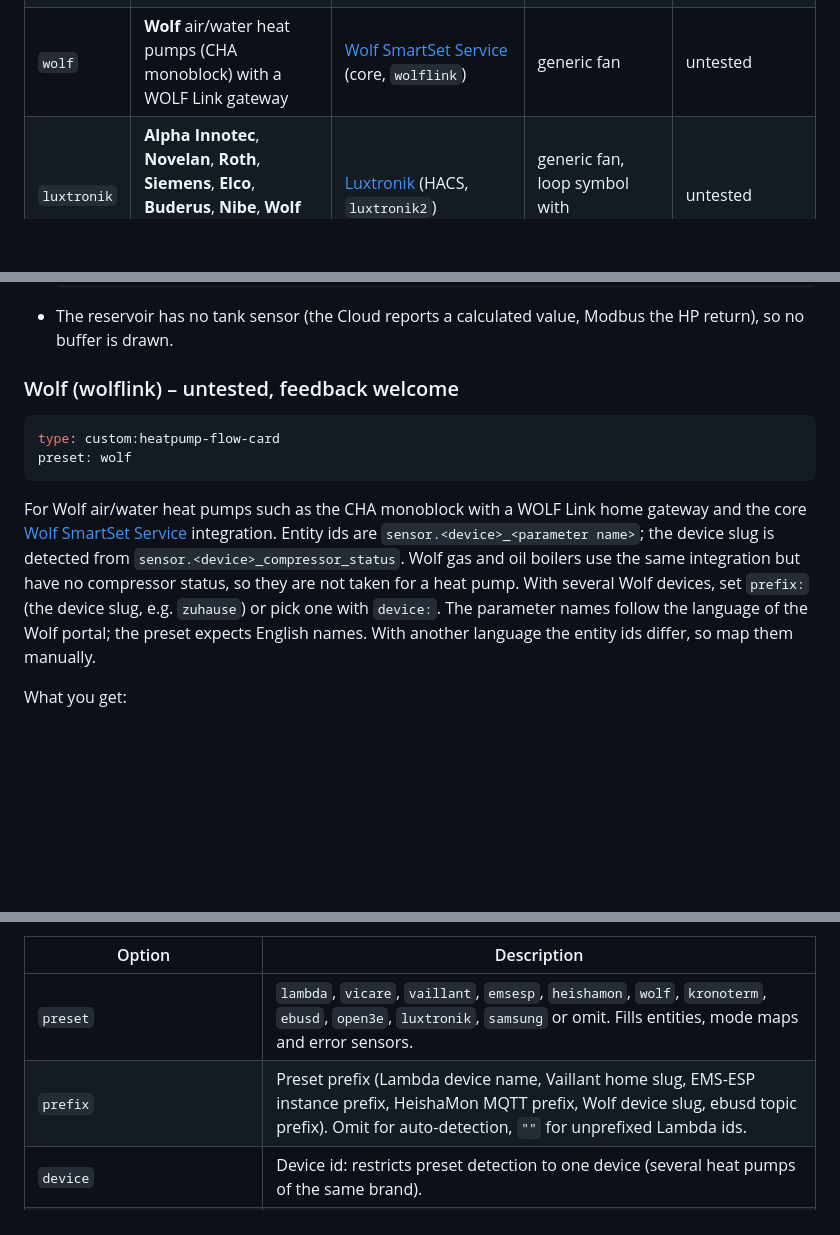
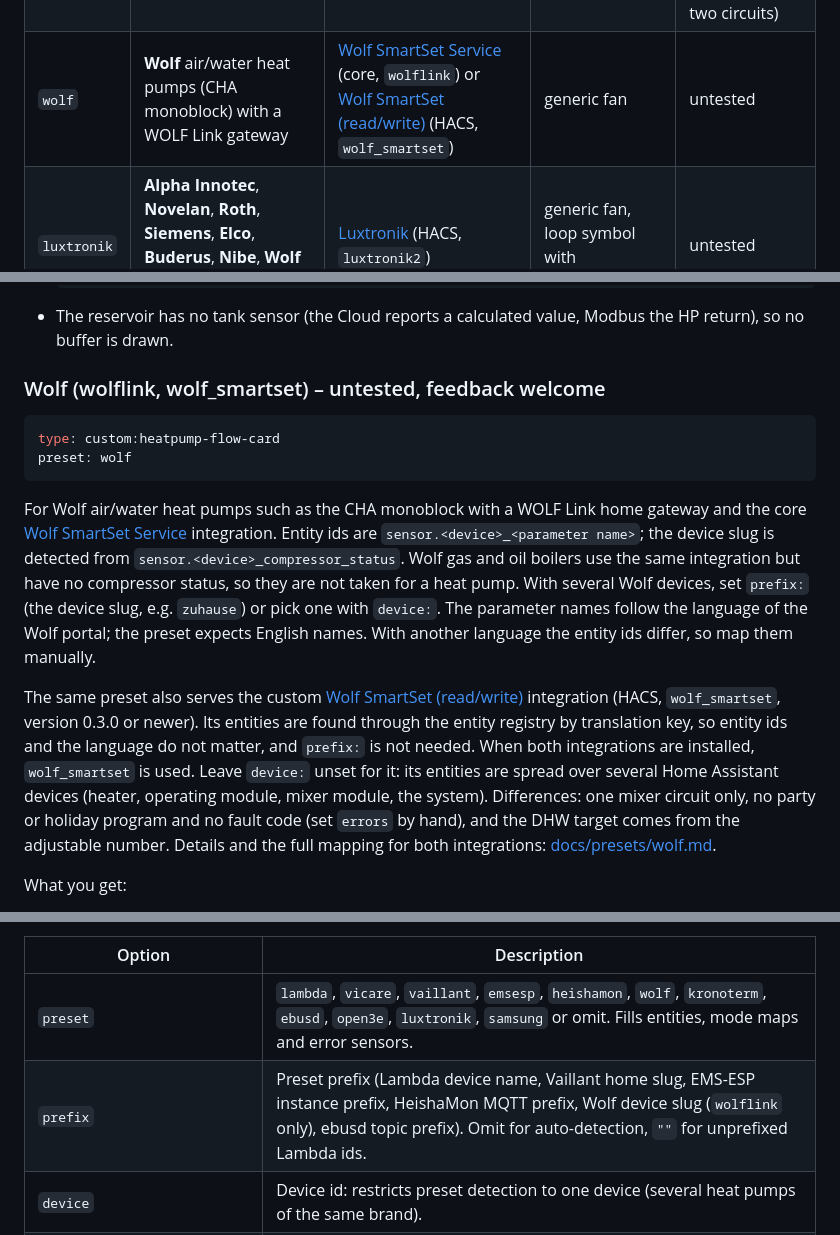
Before and after one commit to SoftwareSchmied/heatpump-hydraulic-card, a Markdown page: README.md, 3 parts joined by grey strips. Drawn GitHub-style; blank space fills up the shorter version.

Commit message:
README: heating curve shift (#90) and the wolf_smartset integration (#91)
Co-Authored-By: Claude Sonnet 5.5 <noreply@anthropic.com>

````diff
--- a/README.md
+++ b/README.md
@@ -28,7 +28,7 @@ It shows electricity flowing from **PV, battery and grid** into the heat pump, t
 | `vaillant` | **Vaillant** (aroTHERM, aroTHERM plus), **Saunier Duval**, **Bulex**, **Glow-worm**, **DemirDöküm** | [myPyllant](https://github.com/signalkraft/mypyllant-component) (HACS) | Vaillant aroTHERM plus by default; Saunier Duval GeniaAir Mono by manual override | untested |
 | `emsesp` | **Bosch**, **Buderus**, **Junkers**, **Nefit**, **Worcester**, **Sieger**, **elm.leblanc**, **iVT** – EMS/EMS+ heat pumps such as Buderus Logatherm WLW, Bosch Compress, Nefit EnviLine | [EMS-ESP](https://github.com/emsesp/EMS-ESP32) gateway (MQTT discovery) | Bosch Compress 5800i/6800i AW | untested |
 | `ebusd` | **Vaillant** aroTHERM / aroTHERM plus (HMU) with a VWZ hydraulic station and sensoCOMFORT / multiMATIC controller | [ebusd](https://github.com/john30/ebusd) with Home Assistant MQTT discovery | Vaillant aroTHERM plus | mapped from and checked live on one real installation (aroTHERM plus cascade, two circuits) |
-| `wolf` | **Wolf** air/water heat pumps (CHA monoblock) with a WOLF Link gateway | [Wolf SmartSet Service](https://www.home-assistant.io/integrations/wolflink/) (core, `wolflink`) | generic fan | untested |
+| `wolf` | **Wolf** air/water heat pumps (CHA monoblock) with a WOLF Link gateway | [Wolf SmartSet Service](https://www.home-assistant.io/integrations/wolflink/) (core, `wolflink`) or [Wolf SmartSet (read/write)](https://github.com/tibuntu/homeassistant-wolf-smartset) (HACS, `wolf_smartset`) | generic fan | untested |
 | `luxtronik` | **Alpha Innotec**, **Novelan**, **Roth**, **Siemens**, **Elco**, **Buderus**, **Nibe**, **Wolf** heat pumps with a Luxtronik controller | [Luxtronik](https://github.com/BenPru/luxtronik) (HACS, `luxtronik2`) | generic fan, loop symbol with `source_type` | untested |
 | `samsung` | **Samsung** EHS (Mono, Split, TDM) on the NASA bus | [esphome-samsung-nasa](https://github.com/Beormund/esphome-samsung-nasa) (ESPHome) | Samsung EHS Mono HT Quiet | tested on a real installation |
 
@@ -394,12 +395,14 @@ Notes from the reference installation (Hydro S 2 + ADAPT 0312, Cloud API):
   ```
 - The reservoir has no tank sensor (the Cloud reports a calculated value, Modbus the HP return), so no buffer is drawn.
 
-### Wolf (wolflink) – untested, feedback welcome
+### Wolf (wolflink, wolf_smartset) – untested, feedback welcome
 ```yaml
 type: custom:heatpump-flow-card
 preset: wolf
 ```
 For Wolf air/water heat pumps such as the CHA monoblock with a WOLF Link home gateway and the core [Wolf SmartSet Service](https://www.home-assistant.io/integrations/wolflink/) integration. Entity ids are `sensor.<device>_<parameter name>`; the device slug is detected from `sensor.<device>_compressor_status`. Wolf gas and oil boilers use the same integration but have no compressor status, so they are not taken for a heat pump. With several Wolf devices, set `prefix:` (the device slug, e.g. `zuhause`) or pick one with `device:`. The parameter names follow the language of the Wolf portal; the preset expects English names. With another language the entity ids differ, so map them manually.
+
+The same preset also serves the custom [Wolf SmartSet (read/write)](https://github.com/tibuntu/homeassistant-wolf-smartset) integration (HACS, `wolf_smartset`, version 0.3.0 or newer). Its entities are found through the entity registry by translation key, so entity ids and the language do not matter, and `prefix:` is not needed. When both integrations are installed, `wolf_smartset` is used. Leave `device:` unset for it: its entities are spread over several Home Assistant devices (heater, operating module, mixer module, the system). Differences: one mixer circuit only, no party or holiday program and no fault code (set `errors` by hand), and the DHW target comes from the adjustable number. Details and the full mapping for both integrations: [docs/presets/wolf.md](docs/presets/wolf.md).
 
 What you get:
 - operating mode (heating, hot water, run-on, defrost, standby; cooling and frost protection where the unit reports them) and compressor status
@@ -487,7 +490,7 @@ Everything can be set in the **UI editor**. With a preset, the editor shows whet
 | Option | Description |
 |---|---|
 | `preset` | `lambda`, `vicare`, `vaillant`, `emsesp`, `heishamon`, `wolf`, `kronoterm`, `ebusd`, `open3e`, `luxtronik`, `samsung` or omit. Fills entities, mode maps and error sensors. |
-| `prefix` | Preset prefix (Lambda device name, Vaillant home slug, EMS-ESP instance prefix, HeishaMon MQTT prefix, Wolf device slug, ebusd topic prefix). Omit for auto-detection, `""` for unprefixed Lambda ids. |
+| `prefix` | Preset prefix (Lambda device name, Vaillant home slug, EMS-ESP instance prefix, HeishaMon MQTT prefix, Wolf device slug (`wolflink` only), ebusd topic prefix). Omit for auto-detection, `""` for unprefixed Lambda ids. |
 | `device` | Device id: restricts preset detection to one device (several heat pumps of the same brand). |
 | `index` | Unit numbers for presets: `{hp, dhw, buffer, hc}` (default 1; Vaillant counts from 0). |
 | `hc_type` | Circuit 1: `underfloor` (default), `radiator` (panel radiator) or `column` (column radiator). |
````
Also changed, not shown: other parts of README.md (+3 -2 lines).
